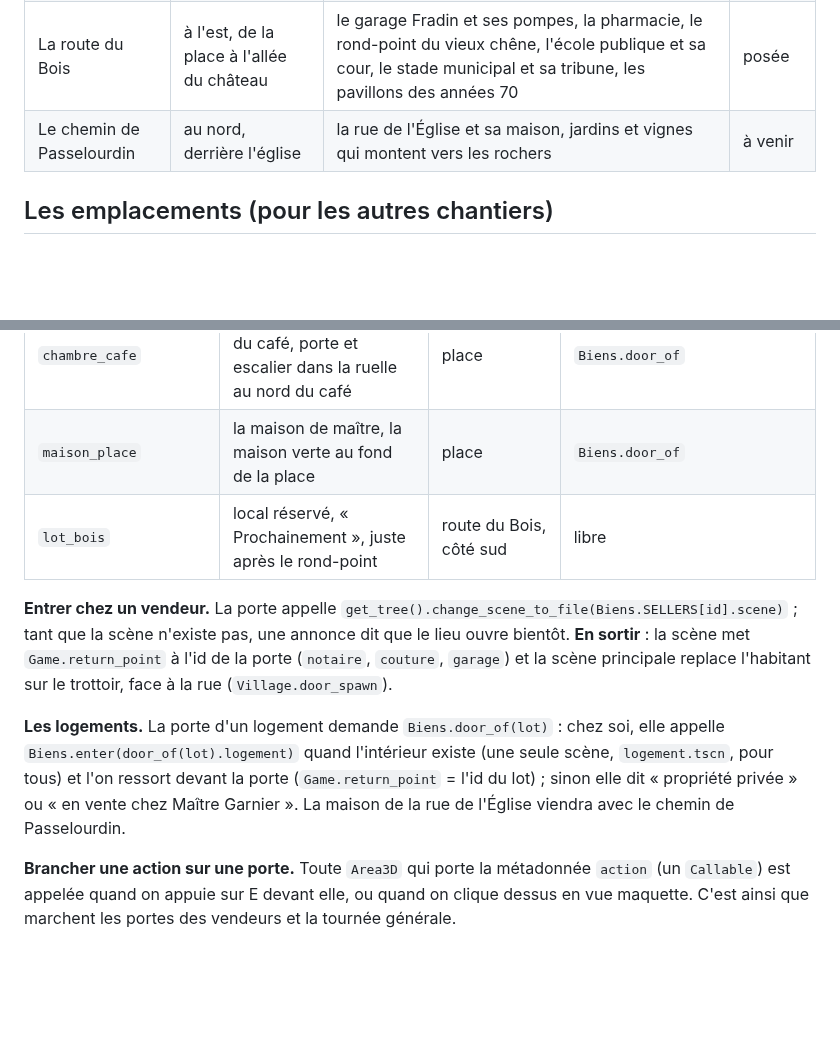
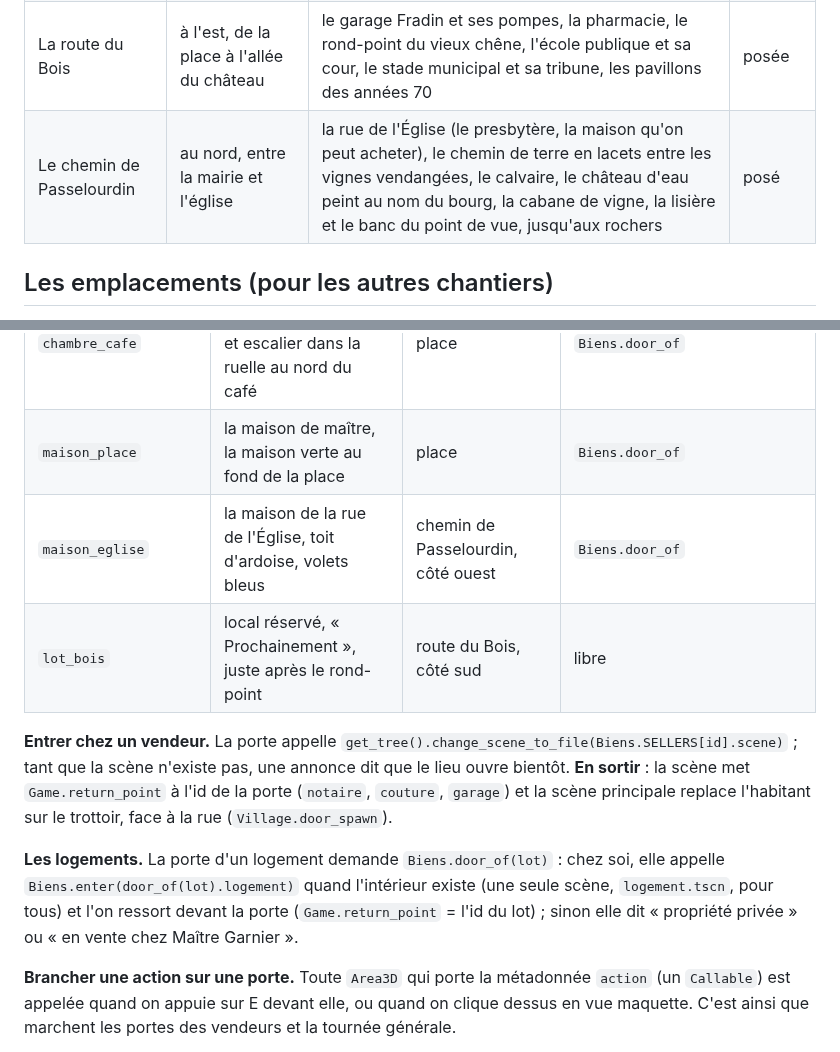
Before and after one commit to chtabay/smarves, a Markdown page: docs/VILLAGE.md, 2 parts joined by grey strips. GitHub-like rendering; blank space fills up the shorter version.

```diff
--- a/docs/VILLAGE.md
+++ b/docs/VILLAGE.md
@@ -21,7 +21,7 @@ Ce document dit comment le village s'étend autour de la place, où sont les ent
 | La place de la Mairie | socle central | café, mairie, église, casino, boulangerie, Crédit Smarvois, salle Rabelais | existant |
 | La rue du Clain | à l'ouest, de la place au pont du Moulin des Dames | étude de Maître Garnier, la poste et sa cabine, boucherie Texier, Gisèle Coiffure, Raymonde couture, pizzeria du Clain, l'Épicerie du Bourg, Fleurs Odette, bibliothèque, le lavoir sur le Clain, la placette | posée |
 | La route du Bois | à l'est, de la place à l'allée du château | le garage Fradin et ses pompes, la pharmacie, le rond-point du vieux chêne, l'école publique et sa cour, le stade municipal et sa tribune, les pavillons des années 70 | posée |
-| Le chemin de Passelourdin | au nord, derrière l'église | la rue de l'Église et sa maison, jardins et vignes qui montent vers les rochers | à venir |
+| Le chemin de Passelourdin | au nord, entre la mairie et l'église | la rue de l'Église (le presbytère, la maison qu'on peut acheter), le chemin de terre en lacets entre les vignes vendangées, le calvaire, le château d'eau peint au nom du bourg, la cabane de vigne, la lisière et le banc du point de vue, jusqu'aux rochers | posé |
 
 ## Les emplacements (pour les autres chantiers)
 
@@ -39,11 +39,12 @@ Chaque devanture du village est un emplacement nommé, dans `village.gd` (`NORTH
 | `brocante` | Brocante Boutin, meubles et objets (Ginette Boutin), sur l'ancien local à céder | rue du Clain, côté sud | `Biens.SELLERS.brocante.scene` |
 | `chambre_cafe` | la chambre au-dessus du café, porte et escalier dans la ruelle au nord du café | place | `Biens.door_of` |
 | `maison_place` | la maison de maître, la maison verte au fond de la place | place | `Biens.door_of` |
+| `maison_eglise` | la maison de la rue de l'Église, toit d'ardoise, volets bleus | chemin de Passelourdin, côté ouest | `Biens.door_of` |
 | `lot_bois` | local réservé, « Prochainement », juste après le rond-point | route du Bois, côté sud | libre |
 
 **Entrer chez un vendeur.** La porte appelle `get_tree().change_scene_to_file(Biens.SELLERS[id].scene)` ; tant que la scène n'existe pas, une annonce dit que le lieu ouvre bientôt. **En sortir** : la scène met `Game.return_point` à l'id de la porte (`notaire`, `couture`, `garage`) et la scène principale replace l'habitant sur le trottoir, face à la rue (`Village.door_spawn`).
 
-**Les logements.** La porte d'un logement demande `Biens.door_of(lot)` : chez soi, elle appelle `Biens.enter(door_of(lot).logement)` quand l'intérieur existe (une seule scène, `logement.tscn`, pour tous) et l'on ressort devant la porte (`Game.return_point` = l'id du lot) ; sinon elle dit « propriété privée » ou « en vente chez Maître Garnier ». La maison de la rue de l'Église viendra avec le chemin de Passelourdin.
+**Les logements.** La porte d'un logement demande `Biens.door_of(lot)` : chez soi, elle appelle `Biens.enter(door_of(lot).logement)` quand l'intérieur existe (une seule scène, `logement.tscn`, pour tous) et l'on ressort devant la porte (`Game.return_point` = l'id du lot) ; sinon elle dit « propriété privée » ou « en vente chez Maître Garnier ».
 
 **Brancher une action sur une porte.** Toute `Area3D` qui porte la métadonnée `action` (un `Callable`) est appelée quand on appuie sur E devant elle, ou quand on clique dessus en vue maquette. C'est ainsi que marchent les portes des vendeurs et la tournée générale.
 
```
Also changed, not shown: other parts of docs/VILLAGE.md (+10 -2 lines), docs/captures/village-passelourdin-chemin.png (added), docs/captures/village-passelourdin-vignes.png (added), docs/captures/village-plan.png, 9 other files.
